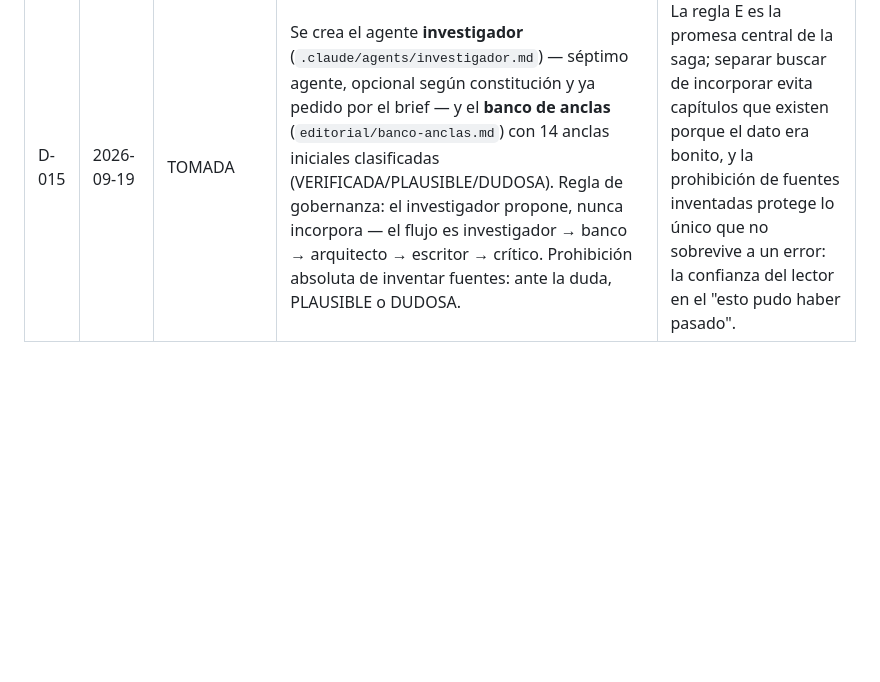
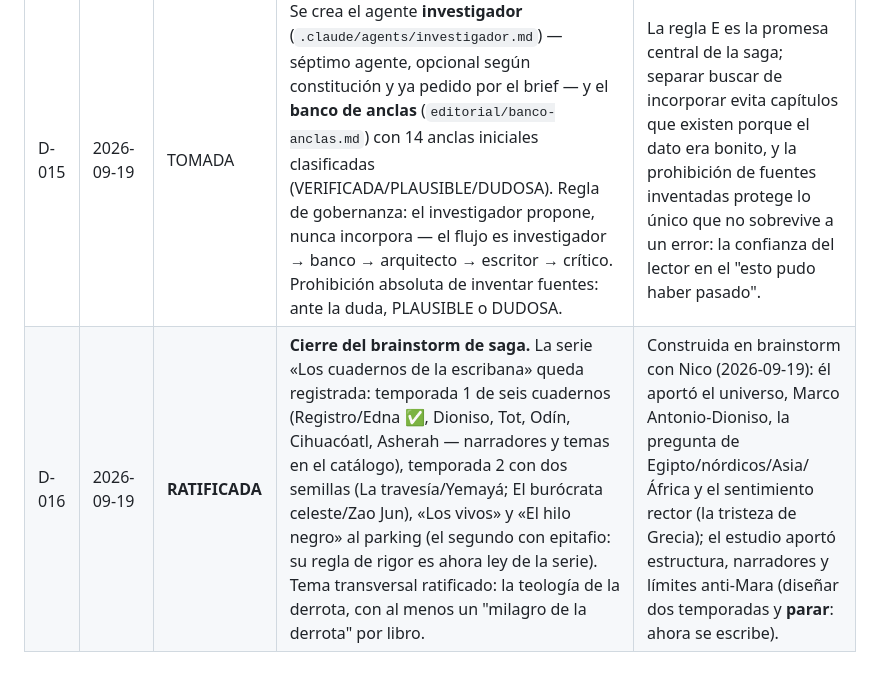
Before and after one commit to unicostudios-mx/Editorial-Unicos, a Markdown page: libros/libro-01/decisiones.md, the part around the change. Rendered like a GitHub page; blank space fills up the shorter version.

```diff
--- a/libros/libro-01/decisiones.md
+++ b/libros/libro-01/decisiones.md
@@ -19,3 +19,4 @@ Estados: **TOMADA** (canon operativo, se escribe sobre ella) · **RATIFICADA** (
 | D-013 | 2026-09-19 | TOMADA | Se adopta como **Guía de estilo v1.0 de la saga** (`editorial/guia-estilo-saga.md`) la propuesta del definidor de estilo externo comisionado por Nico, con dos ajustes de canon: (1) la memoria de Enheduanna es infalible en el recuerdo y **falible en el juicio** (los demás narradores sí tienen memoria falible); (2) los ejemplos de voz son dirección estilística, no canon de hechos. Su rúbrica de 7 criterios sustituye la checklist del crítico. Quedan activas 3 directivas de reescritura para el Borrador 1 (menos cierres lapidarios; Edna más falible en presente; auditoría de temperaturas en el Acto III). | La guía mejora la casa: nombra el principio rector, sistematiza la variación de los seis narradores y diagnostica con precisión el vicio real del Borrador 0 (densidad de sentencias memorables). Los ajustes protegen la confiabilidad del Registro, de la que depende la trama. |
 | D-014 | 2026-09-19 | **RATIFICADA** | Objetivo de extensión del Libro 1 fijado por Nico: **75,000–95,000 palabras**. El estudio apunta al centro: ~85k, ~38 capítulos (~330 páginas). Ajusta D-012 (que pasaba a 110–120k); la escala de saga no cambia. Recorte del plan: Delfos-Juliano se cede al cuaderno 2; "Los funerales" se funde con otro capítulo. | Instrucción directa del humano a cargo; además es el rango estándar del género para debut — mejora aún más la publicabilidad que D-012. |
 | D-015 | 2026-09-19 | TOMADA | Se crea el agente **investigador** (`.claude/agents/investigador.md`) — séptimo agente, opcional según constitución y ya pedido por el brief — y el **banco de anclas** (`editorial/banco-anclas.md`) con 14 anclas iniciales clasificadas (VERIFICADA/PLAUSIBLE/DUDOSA). Regla de gobernanza: el investigador propone, nunca incorpora — el flujo es investigador → banco → arquitecto → escritor → crítico. Prohibición absoluta de inventar fuentes: ante la duda, PLAUSIBLE o DUDOSA. | La regla E es la promesa central de la saga; separar buscar de incorporar evita capítulos que existen porque el dato era bonito, y la prohibición de fuentes inventadas protege lo único que no sobrevive a un error: la confianza del lector en el "esto pudo haber pasado". |
+| D-016 | 2026-09-19 | **RATIFICADA** | **Cierre del brainstorm de saga.** La serie «Los cuadernos de la escribana» queda registrada: temporada 1 de seis cuadernos (Registro/Edna ✅, Dioniso, Tot, Odín, Cihuacóatl, Asherah — narradores y temas en el catálogo), temporada 2 con dos semillas (La travesía/Yemayá; El burócrata celeste/Zao Jun), «Los vivos» y «El hilo negro» al parking (el segundo con epitafio: su regla de rigor es ahora ley de la serie). Tema transversal ratificado: la teología de la derrota, con al menos un "milagro de la derrota" por libro. | Construida en brainstorm con Nico (2026-09-19): él aportó el universo, Marco Antonio-Dioniso, la pregunta de Egipto/nórdicos/Asia/África y el sentimiento rector (la tristeza de Grecia); el estudio aportó estructura, narradores y límites anti-Mara (diseñar dos temporadas y **parar**: ahora se escribe). |
```
Also changed, not shown: editorial/catalogo.md (+24 -19 lines), libros/libro-01/BITACORA.md (+5 -0 lines).
